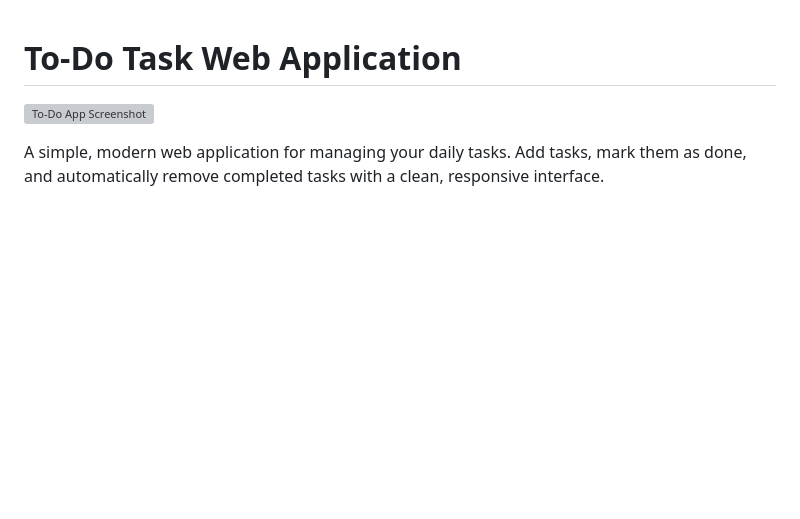
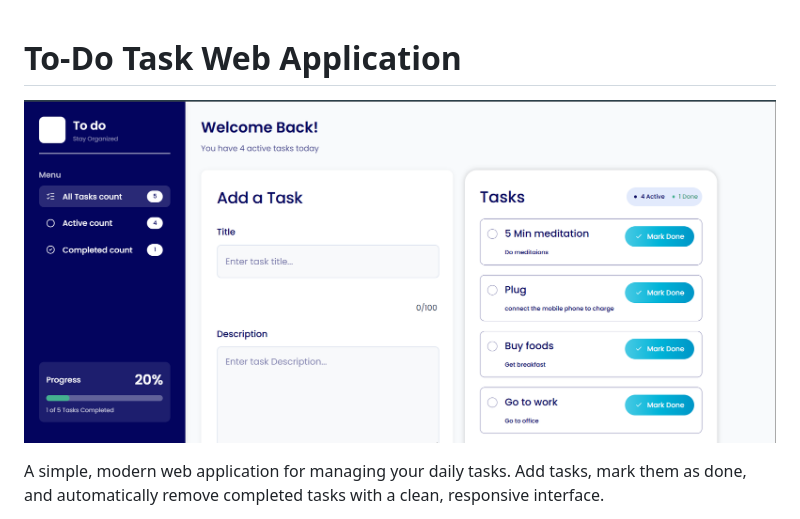
Before and after one commit to isurinduwick/To-do-task-web-application, a Markdown page: README.md, the part around the change. Drawn GitHub-style; blank space fills up the shorter version; grey boxes are pictures that could not be loaded.

Commit message:
Fix image path syntax in README.md

```diff
--- a/README.md
+++ b/README.md
@@ -1,6 +1,6 @@
 # To-Do Task Web Application
 
-![To-Do App Screenshot](assets\Todo.png)
+![To-Do App Screenshot](assets/Todo.png)
 
 A simple, modern web application for managing your daily tasks. Add tasks, mark them as done, and automatically remove completed tasks with a clean, responsive interface.
 
```
